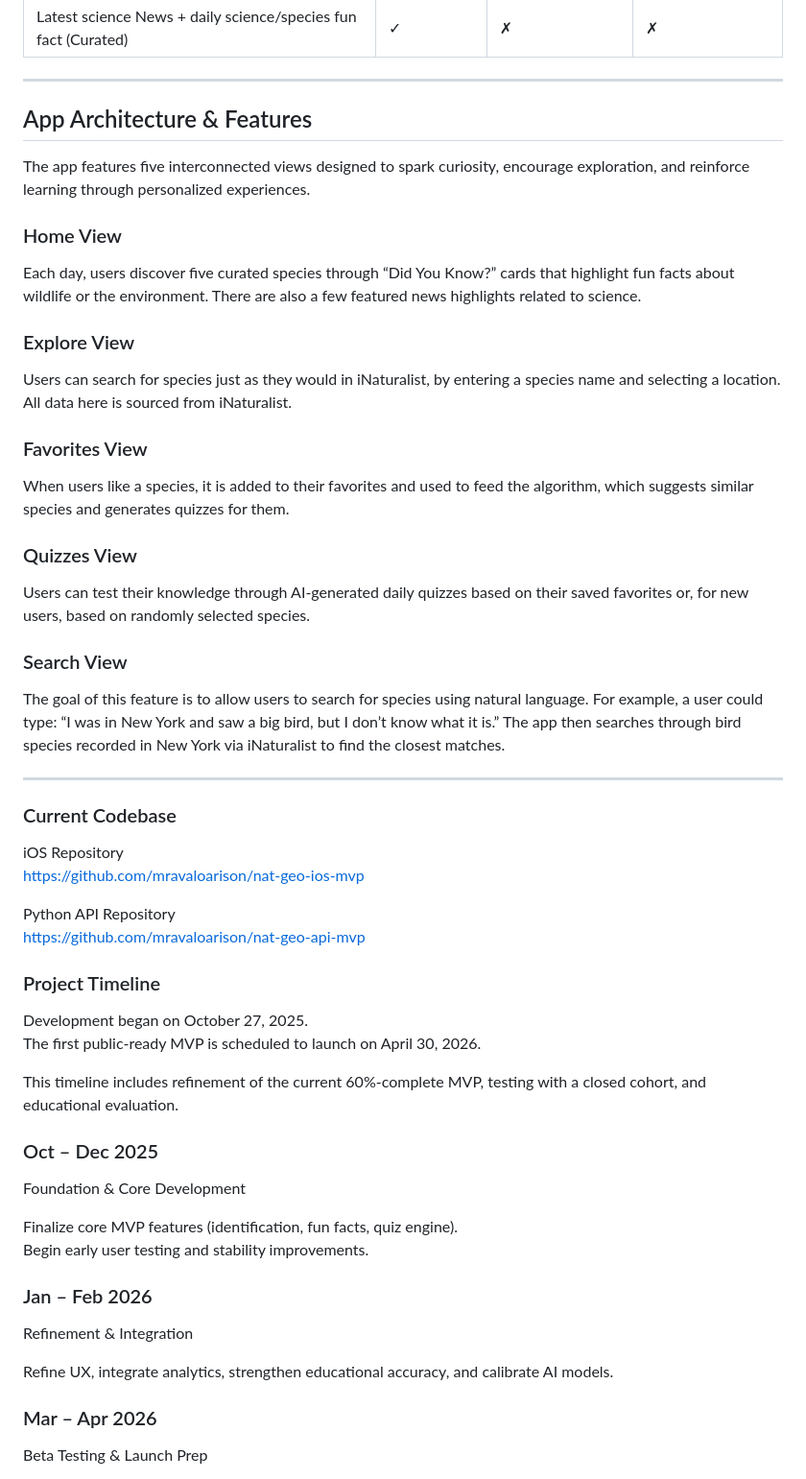
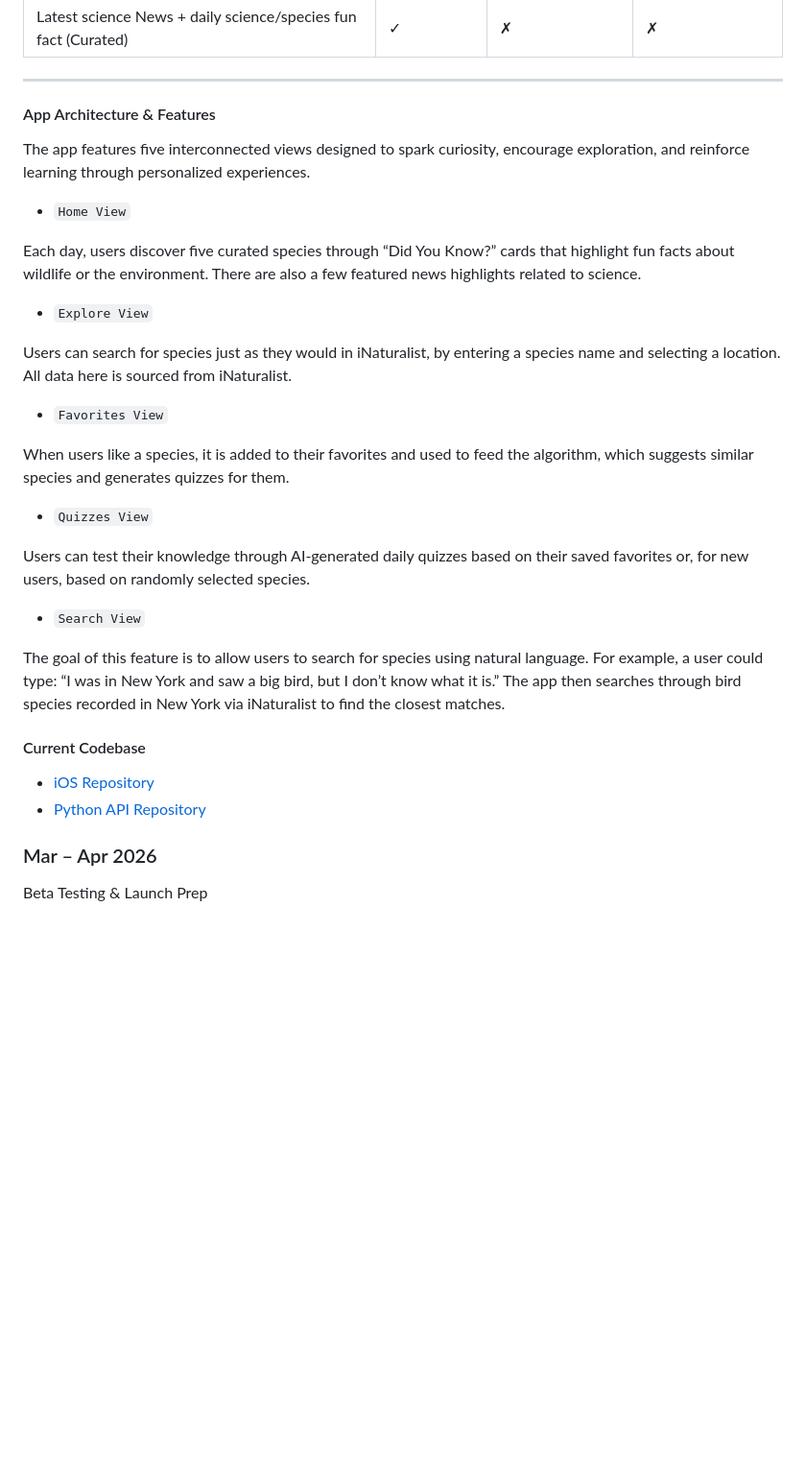
Before and after one commit to mravaloarison/discover-nature-proposal, a Markdown page: README.md, the part around one of its changes. Shown at 96% size. GitHub-like rendering; blank space fills up the shorter version.

```diff
--- a/README.md
+++ b/README.md
@@ -22,57 +16,34 @@ Most apps either focus on collecting data (like iNaturalist, Merlin, and eBird)
 
 ---
 
-## App Architecture & Features
+#### App Architecture & Features
 
 The app features five interconnected views designed to spark curiosity, encourage exploration, and reinforce learning through personalized experiences.
 
-### Home View
+- `Home View`
 
 Each day, users discover five curated species through “Did You Know?” cards that highlight fun facts about wildlife or the environment. There are also a few featured news highlights related to science.
 
-### Explore View
+- `Explore View`
 
 Users can search for species just as they would in iNaturalist, by entering a species name and selecting a location. All data here is sourced from iNaturalist.
 
-### Favorites View
+- `Favorites View`
 
 When users like a species, it is added to their favorites and used to feed the algorithm, which suggests similar species and generates quizzes for them.
 
-### Quizzes View
+- `Quizzes View`
 
 Users can test their knowledge through AI-generated daily quizzes based on their saved favorites or, for new users, based on randomly selected species.
 
-### Search View
+- `Search View`
 
 The goal of this feature is to allow users to search for species using natural language. For example, a user could type: “I was in New York and saw a big bird, but I don’t know what it is.” The app then searches through bird species recorded in New York via iNaturalist to find the closest matches.
 
----
+#### Current Codebase
 
-### Current Codebase
-
-iOS Repository
-https://github.com/mravaloarison/nat-geo-ios-mvp
-
-Python API Repository
-https://github.com/mravaloarison/nat-geo-api-mvp
-
-### Project Timeline
-
-Development began on October 27, 2025.
-The first public-ready MVP is scheduled to launch on April 30, 2026.
-
-This timeline includes refinement of the current 60%-complete MVP, testing with a closed cohort, and educational evaluation.
-
-### Oct – Dec 2025
-Foundation & Core Development
-
-Finalize core MVP features (identification, fun facts, quiz engine).
-Begin early user testing and stability improvements.
-
-### Jan – Feb 2026
-Refinement & Integration
-
-Refine UX, integrate analytics, strengthen educational accuracy, and calibrate AI models.
+- [iOS Repository](https://github.com/mravaloarison/nat-geo-ios-mvp)
+- [Python API Repository](https://github.com/mravaloarison/nat-geo-api-mvp)
 
 ### Mar – Apr 2026
 Beta Testing & Launch Prep
```
Also changed, not shown: other parts of README.md (+1 -7 lines).
